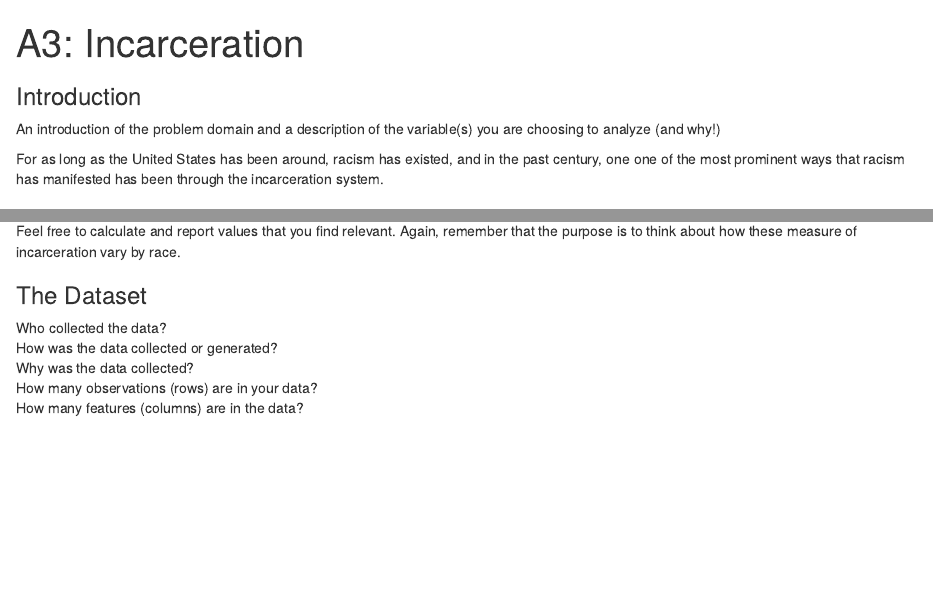
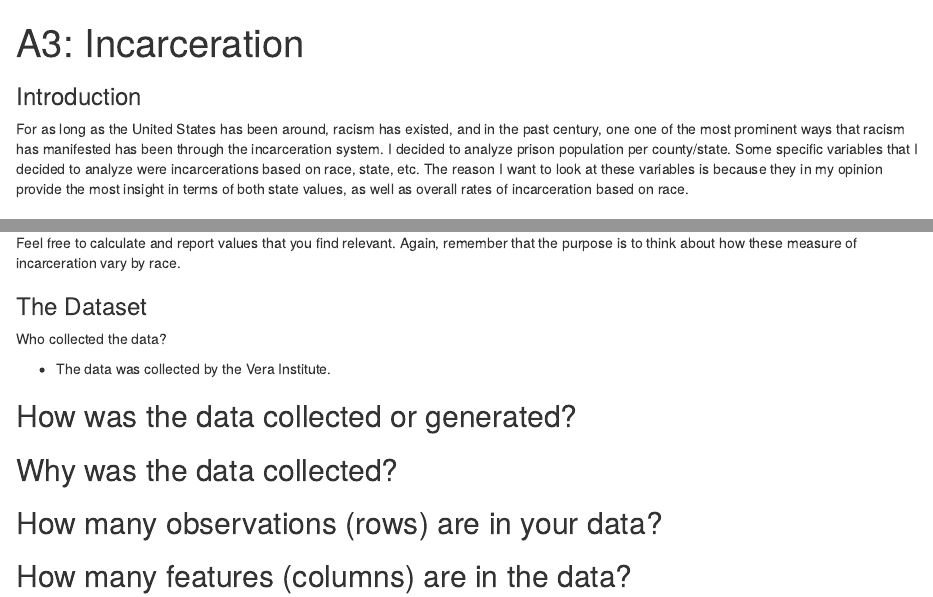
Before and after one commit to info-201b-sp24/a4-incarceration-assignment-JALY1203, an R Markdown document (index.Rmd): the page in a window 1100 px wide, from its top, and a second part further down, joined at a grey line. The pictures show the output file index.html that the author committed with the source, opened offline.

Commit message:
wrote like 2 things lol

```diff
--- a/index.Rmd
+++ b/index.Rmd
@@ -5,9 +5,7 @@ output: html_document
 
 ### Introduction
 
-An introduction of the problem domain and a description of the variable(s) you are choosing to analyze (and why!)
-
-For as long as the United States has been around, racism has existed, and in the past century, one one of the most prominent ways that racism has manifested has been through the incarceration system.
+For as long as the United States has been around, racism has existed, and in the past century, one one of the most prominent ways that racism has manifested has been through the incarceration system. I decided to analyze prison population per county/state. Some specific variables that I decided to analyze were incarcerations based on race, state, etc. The reason I want to look at these variables is because they in my opinion provide the most insight in terms of both state values, as well as overall rates of incarceration based on race.
 
 ### Summary Information
 
@@ -24,13 +22,26 @@ Feel free to calculate and report values that you find relevant. Again, remember
 ### The Dataset
 
 Who collected the data?
+
+- The data was collected by the Vera Institute.
+
 How was the data collected or generated?
+-
+
 Why was the data collected?
+-
+
 How many observations (rows) are in your data?
+-
+
 How many features (columns) are in the data?
+-
+
 What, if any, ethical questions or questions of power do you need to consider when working with this data?
+-
+
 What are possible limitations or problems with this data?   (at least 200 words)
-
+-
 
 ### Trends Over Time Chart
 
```
Also changed, not shown: index.html.
